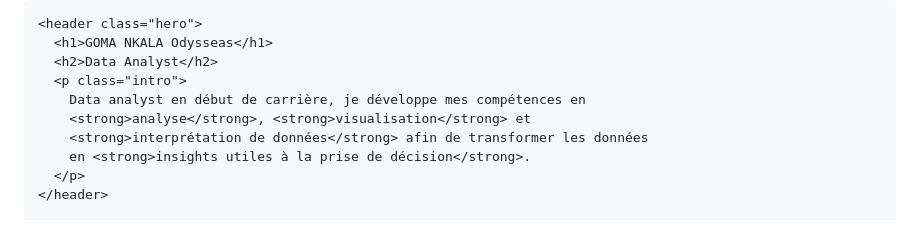
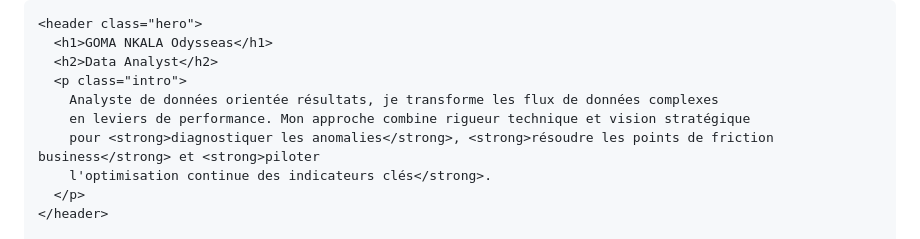
Before and after one commit to Odysseas18/GOMA-Project, a Markdown page: README.md, the part around the change. Drawn GitHub-style.

Commit message:
Revise introduction for data analyst profile
Updated the introduction to reflect a results-oriented data analyst approach.

```diff
--- a/README.md
+++ b/README.md
@@ -15,10 +15,10 @@
       <h1>GOMA NKALA Odysseas</h1>
       <h2>Data Analyst</h2>
       <p class="intro">
-        Data analyst en début de carrière, je développe mes compétences en
-        <strong>analyse</strong>, <strong>visualisation</strong> et
-        <strong>interprétation de données</strong> afin de transformer les données
-        en <strong>insights utiles à la prise de décision</strong>.
+        Analyste de données orientée résultats, je transforme les flux de données complexes
+        en leviers de performance. Mon approche combine rigueur technique et vision stratégique
+        pour <strong>diagnostiquer les anomalies</strong>, <strong>résoudre les points de friction business</strong> et <strong>piloter
+        l'optimisation continue des indicateurs clés</strong>.
       </p>
     </header>
 
```
